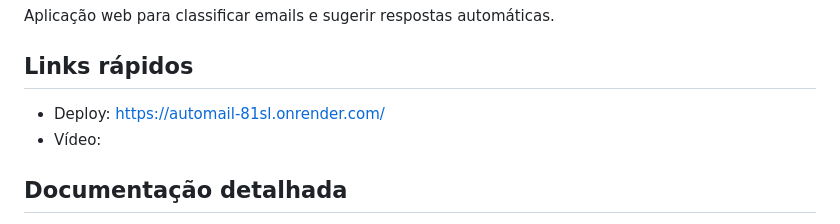
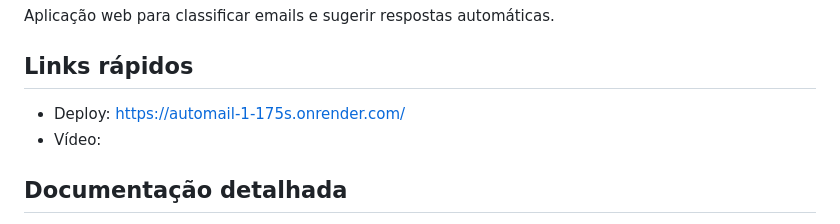
Before and after one commit to ellenmelo19/AutoMail, a Markdown page: README.md, the part around the change. Drawn GitHub-style.

Commit message:
ajuste do link do deploy do readme

```diff
--- a/README.md
+++ b/README.md
@@ -4,7 +4,7 @@ Aplicação web para classificar emails e sugerir respostas automáticas.
 
 ## Links rápidos
 
-- Deploy: https://automail-81sl.onrender.com/
+- Deploy: https://automail-1-175s.onrender.com/
 - Vídeo:
 
 ## Documentação detalhada
```
